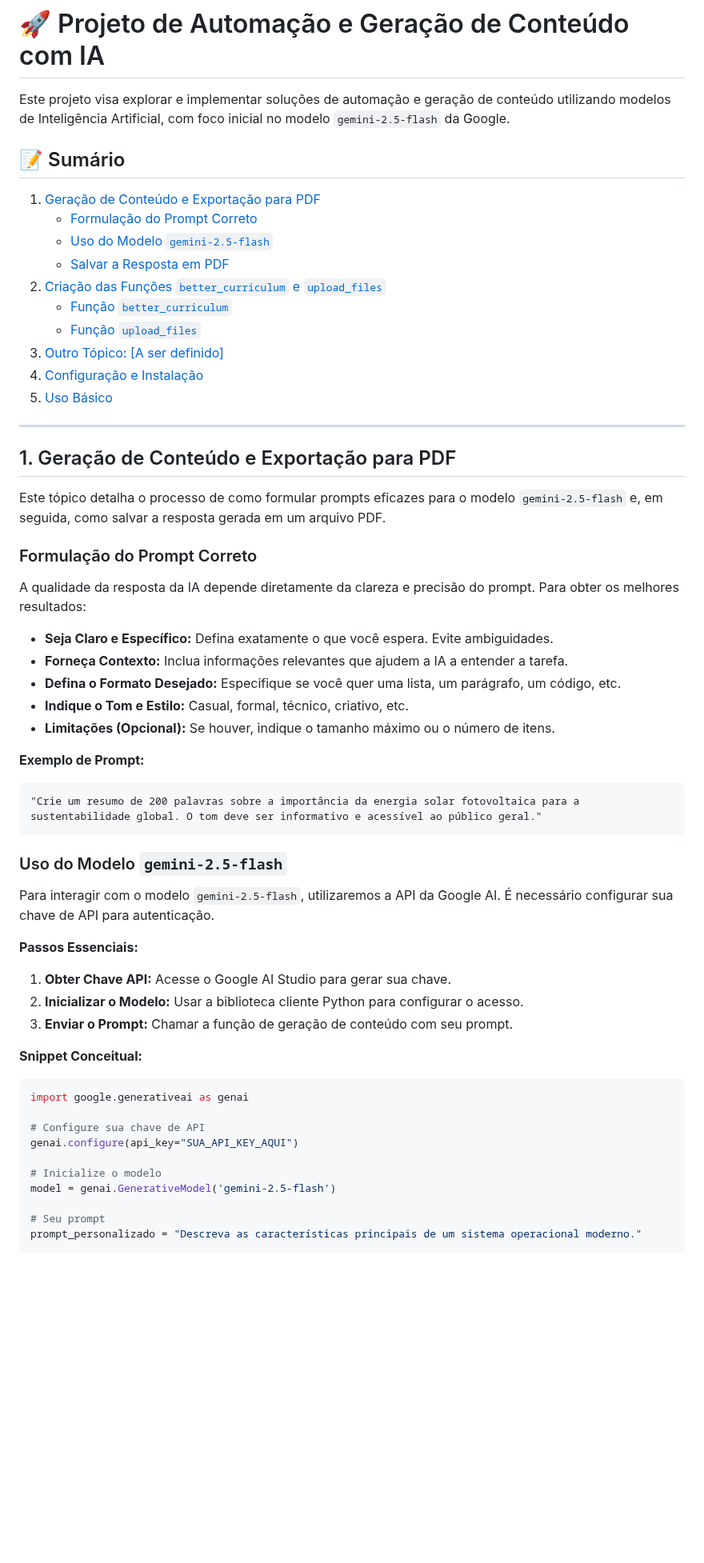
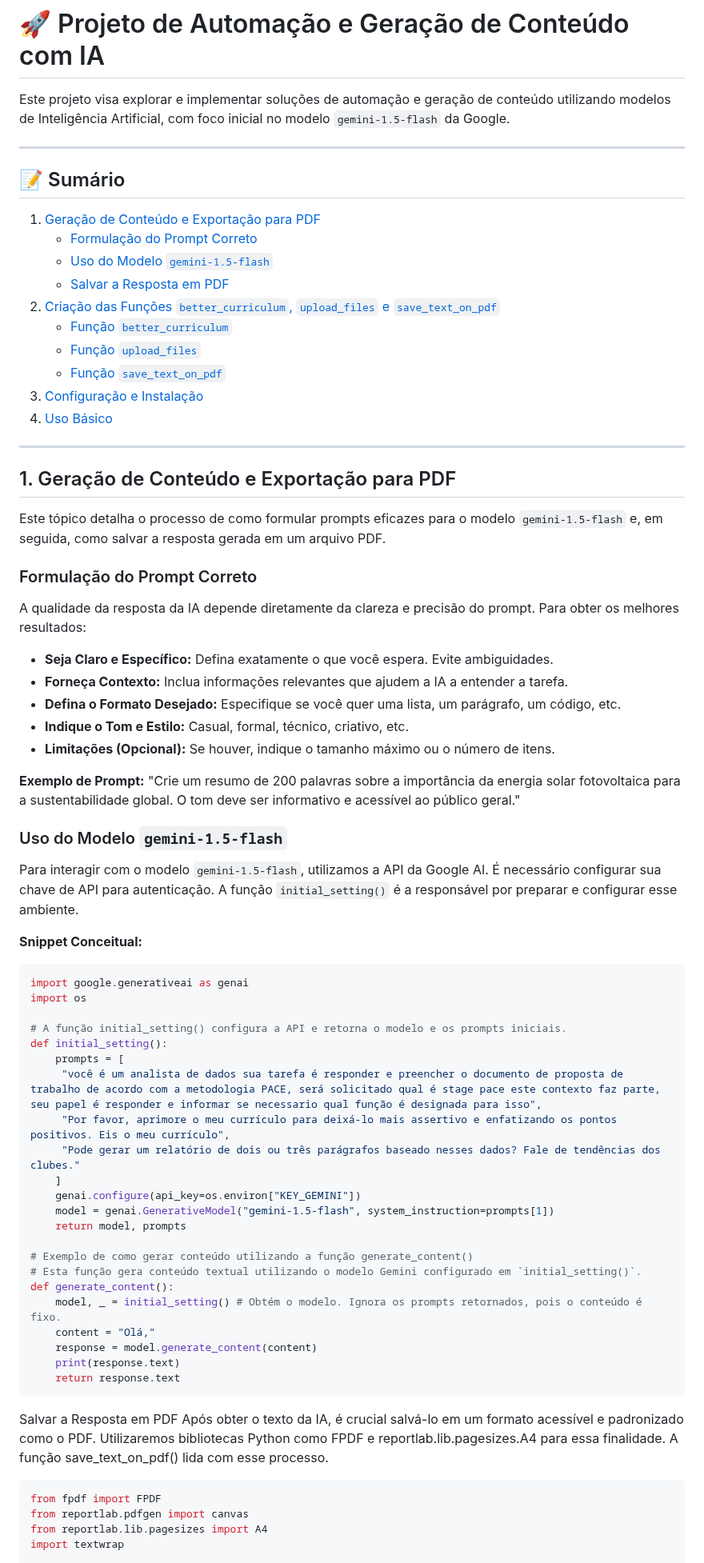
Before and after one commit to DeveloperScalambrine/Chat_Bot, a Markdown page: README.md, the part around one of its changes. Shown at 80% size. Drawn GitHub-style; blank space fills up the shorter version.

````diff
--- a/README.md
+++ b/README.md
@@ -1,62 +1,77 @@
 # 🚀 Projeto de Automação e Geração de Conteúdo com IA
 
-Este projeto visa explorar e implementar soluções de automação e geração de conteúdo utilizando modelos de Inteligência Artificial, com foco inicial no modelo `gemini-2.5-flash` da Google.
+Este projeto visa explorar e implementar soluções de automação e geração de conteúdo utilizando modelos de Inteligência Artificial, com foco inicial no modelo `gemini-1.5-flash` da Google.
+
+---
 
 ## 📝 Sumário
 
 1.  [Geração de Conteúdo e Exportação para PDF](#1-geração-de-conteúdo-e-exportação-para-pdf)
-    *   [Formulação do Prompt Correto](#formulação-do-prompt-correto)
-    *   [Uso do Modelo `gemini-2.5-flash`](#uso-do-modelo-gemini-25-flash)
-    *   [Salvar a Resposta em PDF](#salvar-a-resposta-em-pdf)
-2.  [Criação das Funções `better_curriculum` e `upload_files`](#2-criação-das-funções-better_curriculum-e-upload_files)
-    *  [Função `better_curriculum`](#função-better_curriculum)
-    *  [Função `upload_files`](#função-upload_files)
-3.  [Outro Tópico: [A ser definido]](#outro-tópico-a-ser-definido)
-4.  [Configuração e Instalação](#configuração-e-instalação)
-5.  [Uso Básico](#uso-básico)
+    * [Formulação do Prompt Correto](#formulação-do-prompt-correto)
+    * [Uso do Modelo `gemini-1.5-flash`](#uso-do-modelo-gemini-15-flash)
+    * [Salvar a Resposta em PDF](#salvar-a-resposta-em-pdf)
+2.  [Criação das Funções `better_curriculum`, `upload_files` e `save_text_on_pdf`](#2-criação-das-funções-better_curriculum-upload_files-e-save_text_on_pdf)
+    * [Função `better_curriculum`](#função-better_curriculum)
+    * [Função `upload_files`](#função-upload_files)
+    * [Função `save_text_on_pdf`](#função-save_text_on_pdf)
+3.  [Configuração e Instalação](#3-configuração-e-instalação)
+4.  [Uso Básico](#4-uso-básico)
 
 ---
 
 ## 1. Geração de Conteúdo e Exportação para PDF
 
-Este tópico detalha o processo de como formular prompts eficazes para o modelo `gemini-2.5-flash` e, em seguida, como salvar a resposta gerada em um arquivo PDF.
+Este tópico detalha o processo de como formular prompts eficazes para o modelo `gemini-1.5-flash` e, em seguida, como salvar a resposta gerada em um arquivo PDF.
 
 ### Formulação do Prompt Correto
 
 A qualidade da resposta da IA depende diretamente da clareza e precisão do prompt. Para obter os melhores resultados:
 
-*   **Seja Claro e Específico:** Defina exatamente o que você espera. Evite ambiguidades.
-*   **Forneça Contexto:** Inclua informações relevantes que ajudem a IA a entender a tarefa.
-*   **Defina o Formato Desejado:** Especifique se você quer uma lista, um parágrafo, um código, etc.
-*   **Indique o Tom e Estilo:** Casual, formal, técnico, criativo, etc.
-*   **Limitações (Opcional):** Se houver, indique o tamanho máximo ou o número de itens.
+* **Seja Claro e Específico:** Defina exatamente o que você espera. Evite ambiguidades.
+* **Forneça Contexto:** Inclua informações relevantes que ajudem a IA a entender a tarefa.
+* **Defina o Formato Desejado:** Especifique se você quer uma lista, um parágrafo, um código, etc.
+* **Indique o Tom e Estilo:** Casual, formal, técnico, criativo, etc.
+* **Limitações (Opcional):** Se houver, indique o tamanho máximo ou o número de itens.
 
 **Exemplo de Prompt:**
-```
 "Crie um resumo de 200 palavras sobre a importância da energia solar fotovoltaica para a sustentabilidade global. O tom deve ser informativo e acessível ao público geral."
-```
 
-### Uso do Modelo `gemini-2.5-flash`
+### Uso do Modelo `gemini-1.5-flash`
 
-Para interagir com o modelo `gemini-2.5-flash`, utilizaremos a API da Google AI. É necessário configurar sua chave de API para autenticação.
-
-**Passos Essenciais:**
-
-1.  **Obter Chave API:** Acesse o Google AI Studio para gerar sua chave.
-2.  **Inicializar o Modelo:** Usar a biblioteca cliente Python para configurar o acesso.
-3.  **Enviar o Prompt:** Chamar a função de geração de conteúdo com seu prompt.
+Para interagir com o modelo `gemini-1.5-flash`, utilizamos a API da Google AI. É necessário configurar sua chave de API para autenticação. A função `initial_setting()` é a responsável por preparar e configurar esse ambiente.
 
 **Snippet Conceitual:**
 
 ```python
 import google.generativeai as genai
+import os
 
-# Configure sua chave de API
-genai.configure(api_key="SUA_API_KEY_AQUI")
+# A função initial_setting() configura a API e retorna o modelo e os prompts iniciais.
+def initial_setting():
+    prompts = [
+     "você é um analista de dados sua tarefa é responder e preencher o documento de proposta de trabalho de acordo com a metodologia PACE, será solicitado qual é stage pace este contexto faz parte, seu papel é responder e informar se necessario qual função é designada para isso",
+     "Por favor, aprimore o meu currículo para deixá-lo mais assertivo e enfatizando os pontos positivos. Eis o meu currículo",
+     "Pode gerar um relatório de dois ou três parágrafos baseado nesses dados? Fale de tendências dos clubes."
+    ]
+    genai.configure(api_key=os.environ["KEY_GEMINI"])
+    model = genai.GenerativeModel("gemini-1.5-flash", system_instruction=prompts[1])
+    return model, prompts
 
-# Inicialize o modelo
-model = genai.GenerativeModel('gemini-2.5-flash')
+# Exemplo de como gerar conteúdo utilizando a função generate_content()
+# Esta função gera conteúdo textual utilizando o modelo Gemini configurado em `initial_setting()`.
+def generate_content():
+    model, _ = initial_setting() # Obtém o modelo. Ignora os prompts retornados, pois o conteúdo é fixo.
+    content = "Olá,"
+    response = model.generate_content(content)
+    print(response.text)
+    return response.text
+```
+Salvar a Resposta em PDF
+Após obter o texto da IA, é crucial salvá-lo em um formato acessível e padronizado como o PDF. Utilizaremos bibliotecas Python como FPDF e reportlab.lib.pagesizes.A4 para essa finalidade. A função save_text_on_pdf() lida com esse processo.
 
-# Seu prompt
-prompt_personalizado = "Descreva as características principais de um sistema operacional moderno."
+```python
+from fpdf import FPDF
+from reportlab.pdfgen import canvas
+from reportlab.lib.pagesizes import A4
+import textwrap
 
````
Also changed, not shown: other parts of README.md (+114 -123 lines).
